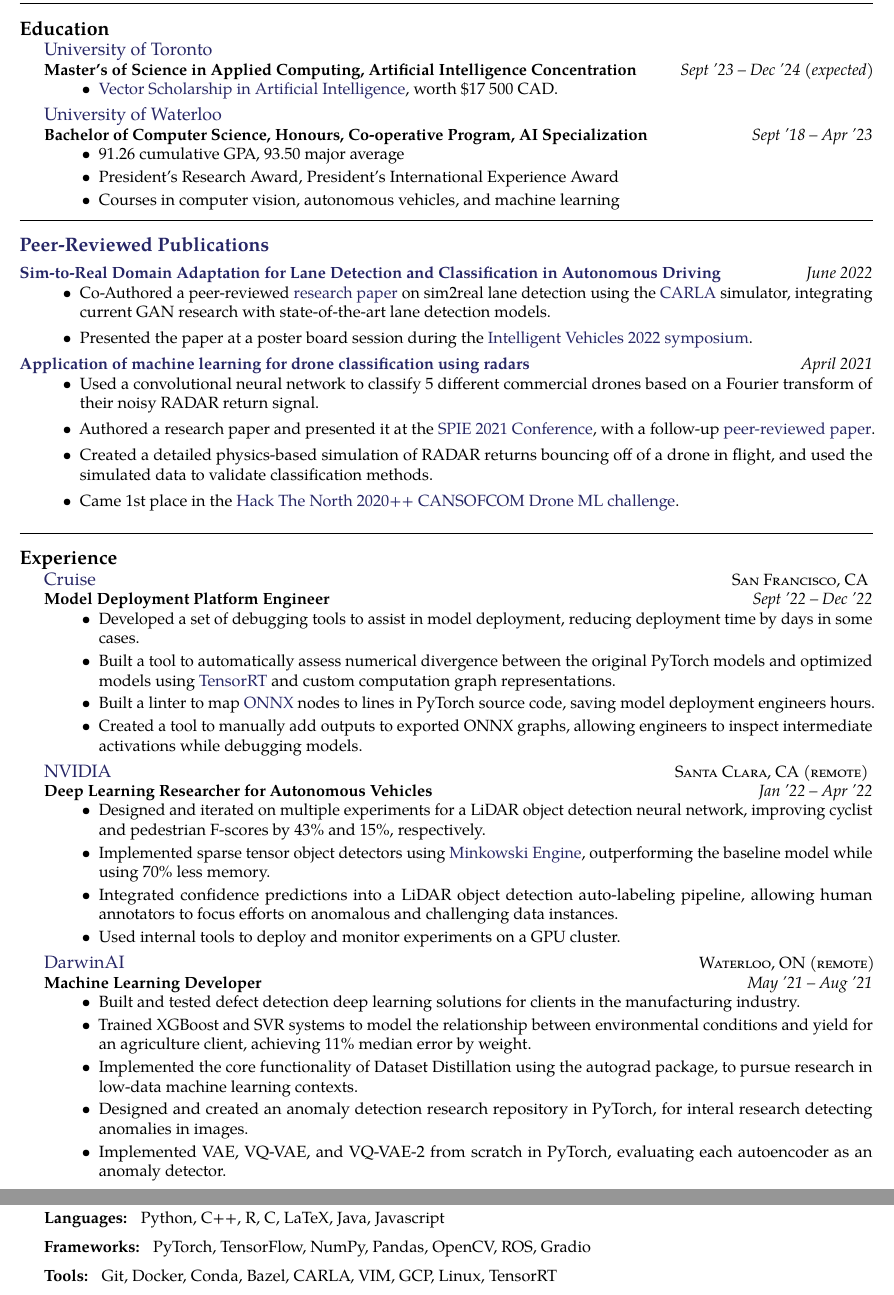
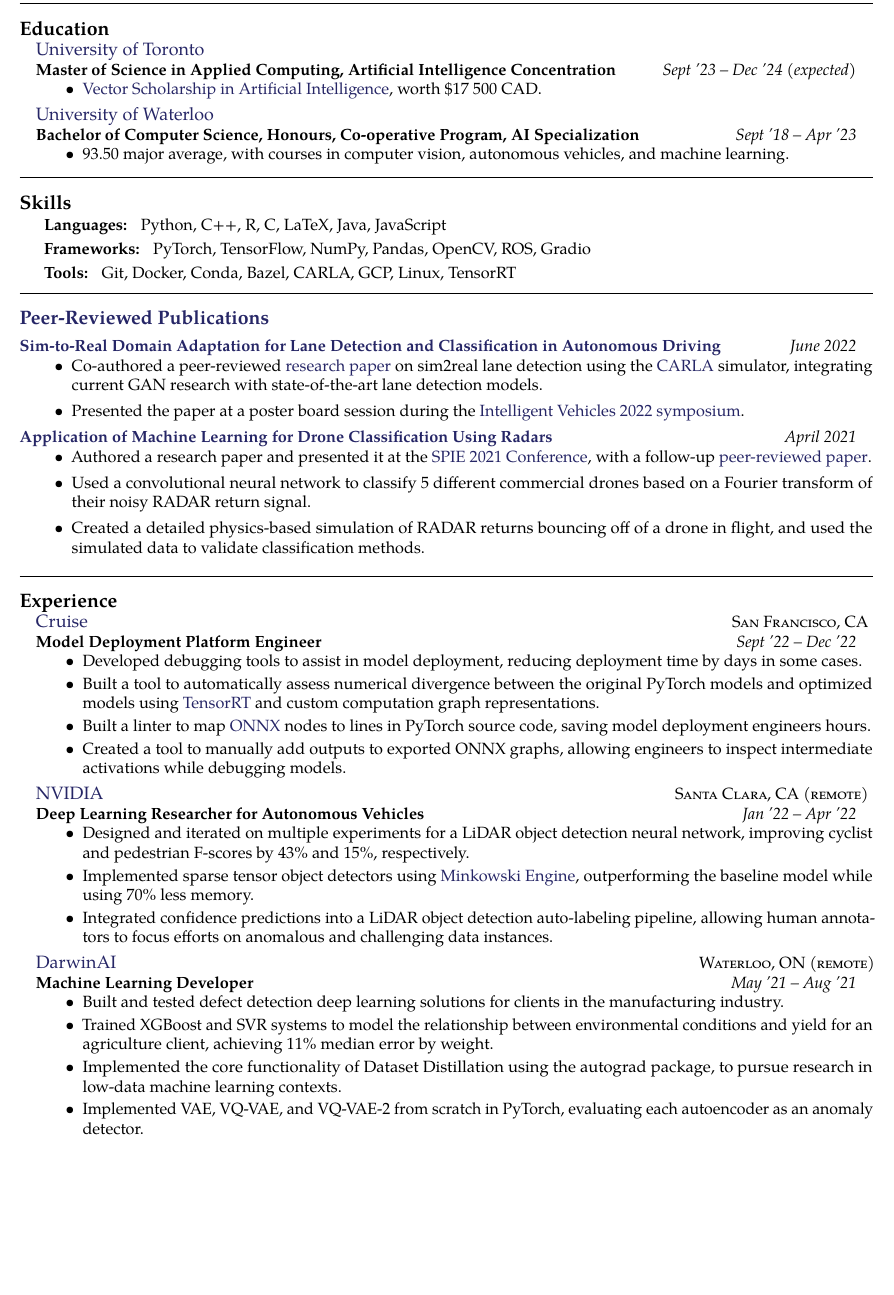
Before and after one commit to SinclairHudson/resume, a LaTeX document (main.tex): two parts of pages 1 and 2 of 2 before the commit and part of page 1 of 2 after it, the two joined at a grey line, cut so that both start at the same text, the shorter picture padded with empty space. Compiled offline with pdfLaTeX.

Commit message:
integrating feedback from UW server, beautiful people

```diff
--- a/main.tex
+++ b/main.tex
@@ -48,7 +48,7 @@
 {\href{https://www.utoronto.ca/}{University of Toronto}}
 {\textsc{}} {
 \headedsubsection % Job title entry for the current employer
-{Master's of Science in Applied Computing, Artificial Intelligence Concentration}
+{Master of Science in Applied Computing, Artificial Intelligence Concentration}
 {Sept '23 -- Dec '24 (expected)}
 {\bodytext{
 \begin{itemize}
@@ -66,43 +66,51 @@
 {Sept '18 -- Apr '23}
 {\bodytext{
 \begin{itemize}
-\item 91.26 cumulative GPA, 93.50 major average
-\item President's Research Award, President's International Experience Award
-\item Courses in computer vision, autonomous vehicles, and machine learning
+\item 93.50 major average, with courses in computer vision, autonomous vehicles, and machine learning.
+%\item President's Research Award, President's International Experience Award
+%\item Courses in computer vision, autonomous vehicles, and machine learning
 %\item Six 4-month co-op placements at six distinct companies
 \end{itemize}
 
 }}
 }
-\spacedhrule{0.4em}{-0.4em} % Horizontal rule - the first bracket is whitespace before and the second is after
+
+\spacedhrule{0.6em}{-0.4em} % Horizontal rule - the first bracket is whitespace before and the second is after
+
+\roottitle{Skills} % Top level section
+
+\inlineheadsection{Languages: }{ Python, C++, R, C, LaTeX, Java, JavaScript}
+\inlineheadsection{Frameworks: }{PyTorch, TensorFlow, NumPy, Pandas, OpenCV, ROS, Gradio}
+\inlineheadsection{Tools: }{Git, Docker, Conda, Bazel, CARLA, GCP, Linux, TensorRT}
+
+\spacedhrule{1.4em}{-0.4em} % Horizontal rule - the first bracket is whitespace before and the second is after
+
 
 \roottitle{\href{https://scholar.google.ca/citations?user=YK20kOEAAAAJ&hl=en&oi=sra}{Peer-Reviewed Publications}} % Top level section
 
-    {
-{
 \headedsubsection % Job title entry for the current employer
 {\href{https://arxiv.org/abs/2202.07133}{Sim-to-Real Domain Adaptation for Lane Detection and Classification in Autonomous Driving}}
 {June 2022}
 {\bodytext{
 \begin{itemize}
-\item Co-Authored a peer-reviewed \href{https://arxiv.org/abs/2202.07133}{research paper} on sim2real lane detection using the \href{https://carla.org/}{CARLA} simulator, integrating current GAN research with state-of-the-art lane detection models.
+\item Co-authored a peer-reviewed \href{https://arxiv.org/abs/2202.07133}{research paper} on sim2real lane detection using the \href{https://carla.org/}{CARLA} simulator, integrating current GAN research with state-of-the-art lane detection models.
 \item Presented the paper at a poster board session during the \href{https://iv2022.com/}{Intelligent Vehicles 2022 symposium}.
 % \item Deployed a lane detection model into the production C++ stack, using ROS and Intel OpenVINO, increasing model throughput by 200\%.
 % \item Trained and deployed multiple computer vision models for autonomous vehicles, including a a YOLOv3 model for traffic light detection and an EfficientNet-based segmentation model for roadline detection.
 \end{itemize}
 }
-}}
+}
 
 \headedsubsection
 {\href{https://www.spiedigitallibrary.org/conference-proceedings-of-spie/11756/117560C/Application-of-machine-learning-for-drone-classification-using-radars/10.1117/12.2588694.short?SSO=1}
-{Application of machine learning for drone classification using radars}}
+{Application of Machine Learning for Drone Classification Using Radars}}
 {April 2021}
 {\bodytext{
 \begin{itemize}
+\item Authored a research paper and presented it at the \href{https://www.spiedigitallibrary.org/conference-proceedings-of-spie/11756/117560C/Application-of-machine-learning-for-drone-classification-using-radars/10.1117/12.2588694.short?SSO=1}{SPIE 2021 Conference}, with a follow-up \href{https://www.mdpi.com/2504-446X/5/4/149}{peer-reviewed paper}.
 \item Used a convolutional neural network to classify 5 different commercial drones based on a Fourier transform of their noisy RADAR return signal.
-\item Authored a research paper and presented it at the \href{https://www.spiedigitallibrary.org/conference-proceedings-of-spie/11756/117560C/Application-of-machine-learning-for-drone-classification-using-radars/10.1117/12.2588694.short?SSO=1}{SPIE 2021 Conference}, with a follow-up \href{https://www.mdpi.com/2504-446X/5/4/149}{peer-reviewed paper}.
 \item Created a detailed physics-based simulation of RADAR returns bouncing off of a drone in flight, and used the simulated data to validate classification methods.
-\item Came 1st place in the \href{https://github.com/SinclairHudson/CANSOFCOM}{Hack The North 2020++ CANSOFCOM Drone ML challenge}.
+%\item Came 1st place in the \href{https://github.com/SinclairHudson/CANSOFCOM}{Hack The North 2020++ CANSOFCOM Drone ML challenge}.
 \end{itemize}
 }}
 
@@ -124,7 +132,7 @@
 \begin{itemize}
 %\item Developed various Python tools to deploy deep learning models on the vehicle, using \href{https://onnx.ai/}{ONNX},
    % \href{https://developer.nvidia.com/tensorrt}{TensorRT}, and custom computation graph representations.
-\item Developed a set of debugging tools to assist in model deployment, reducing deployment time by days in some cases.
+\item Developed debugging tools to assist in model deployment, reducing deployment time by days in some cases.
 \item Built a tool to automatically assess numerical divergence between the original PyTorch models and optimized models\
     using \href{https://developer.nvidia.com/tensorrt}{TensorRT} and custom computation graph representations.
 \item Built a linter to map \href{https://onnx.ai/}{ONNX} nodes to lines in PyTorch source code, saving model deployment engineers hours.
@@ -145,7 +153,7 @@
 \item Designed and iterated on multiple experiments for a LiDAR object detection neural network, improving cyclist and pedestrian F-scores by 43\% and 15\%, respectively.
 \item Implemented sparse tensor object detectors using \href{https://github.com/NVIDIA/MinkowskiEngine}{Minkowski Engine}, outperforming the baseline model while using 70\% less memory.
 \item Integrated confidence predictions into a LiDAR object detection auto-labeling pipeline, allowing human annotators to focus efforts on anomalous and challenging data instances.
-\item Used internal tools to deploy and monitor experiments on a GPU cluster.
+%\item Used internal tools to deploy and monitor experiments on a GPU cluster.
 \end{itemize}
 
 }}
@@ -163,7 +171,7 @@
 \item Built and tested defect detection deep learning solutions for clients in the manufacturing industry.
 \item Trained XGBoost and SVR systems to model the relationship between environmental conditions and yield for an agriculture client, achieving 11\% median error by weight.
 \item Implemented the core functionality of Dataset Distillation using the autograd package, to pursue research in low-data machine learning contexts.
-\item Designed and created an anomaly detection research repository in PyTorch, for interal research detecting anomalies in images.
+%\item Designed and created an anomaly detection research repository in PyTorch, for internal research detecting anomalies in images.
 \item Implemented VAE, VQ-VAE, and VQ-VAE-2 from scratch in PyTorch, evaluating each autoencoder as an anomaly detector.
 \end{itemize}
 
@@ -214,13 +222,6 @@
 
 %------------------------------------------------
 
-    \spacedhrule{0.6em}{-0.4em} % Horizontal rule - the first bracket is whitespace before and the second is after
-
-\roottitle{Skills} % Top level section
-
-\inlineheadsection{Languages: }{ Python, C++, R, C, LaTeX, Java, Javascript}
-\inlineheadsection{Frameworks: }{PyTorch, TensorFlow, NumPy, Pandas, OpenCV, ROS, Gradio}
-\inlineheadsection{Tools: }{Git, Docker, Conda, Bazel, CARLA, VIM, GCP, Linux, TensorRT}
 
 
 \end{document}
```
Also changed, not shown: structure.tex (+9 -2 lines), main.pdf. Lines whose indentation alone changed are shown as unchanged.
